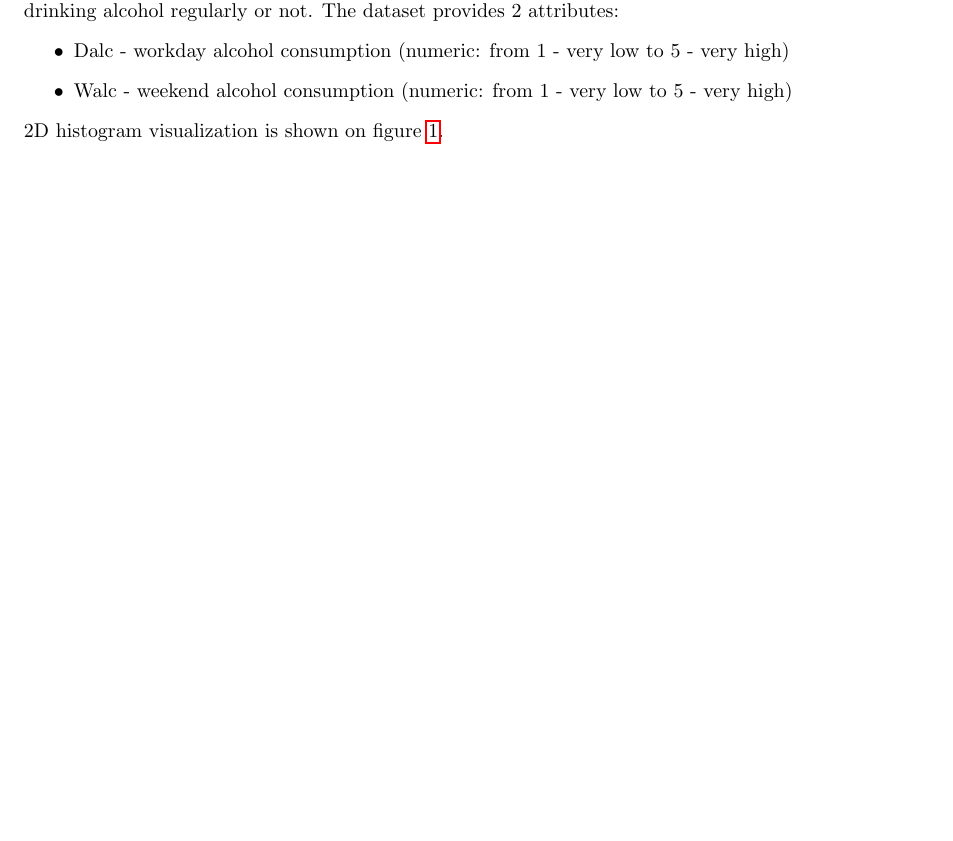
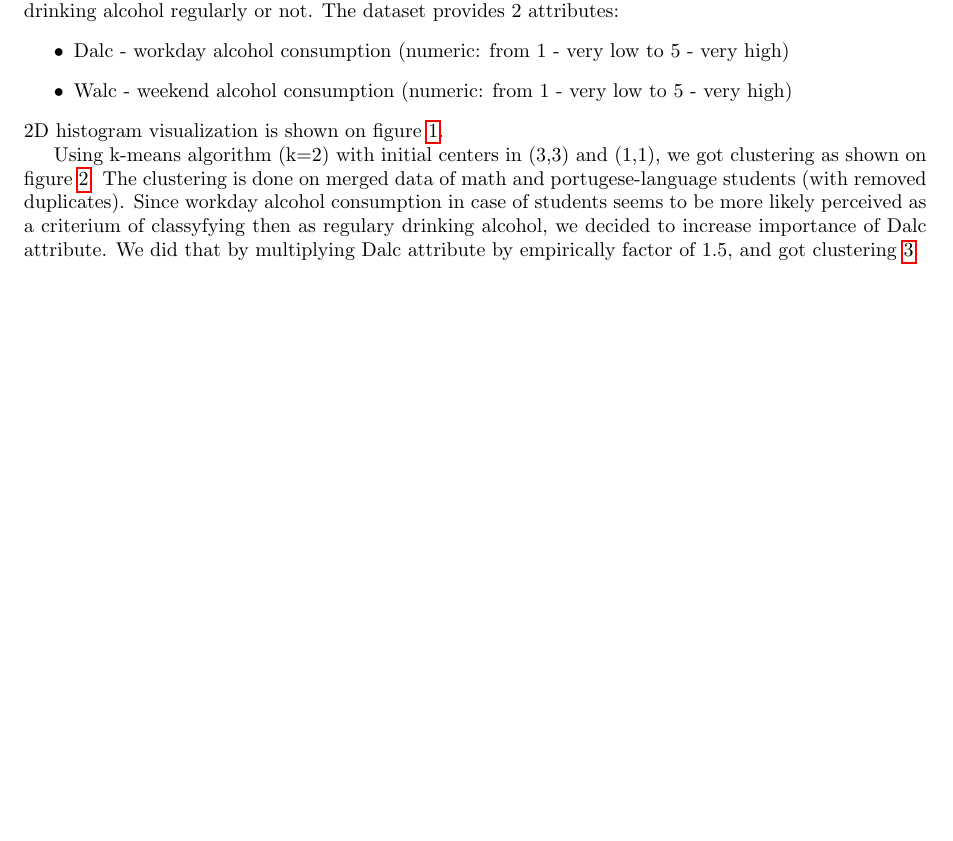
Before and after one commit to msypetkowski/MOWProj, a LaTeX document (doc/main.tex): part of page 1 of 2 before the commit and part of page 1 of 4 after it, cut so that both start at the same text, the shorter picture padded with empty space. Compiled offline with pdfLaTeX.

Commit message:
Add clustering

```diff
--- a/doc/main.tex
+++ b/doc/main.tex
@@ -45,6 +45,14 @@ The dataset provides 2 attributes:
 \end{itemize}
 2D histogram visualization is shown on figure \ref{fig:hist2D}.
 
+Using k-means algorithm (k=2) with initial centers in (3,3) and (1,1), we got clustering as shown on figure \ref{fig:clust}.
+The clustering is done on merged data of math and portugese-language students (with removed duplicates).
+Since workday alcohol consumption in case of students seems
+to be more likely perceived as a criterium of classyfying then as
+regulary drinking alcohol,
+we decided to increase importance of Dalc attribute.
+We did that by multiplying Dalc attribute by empirically factor of 1.5, and got clustering \ref{fig:clust2}.
+
 % TODO: think about following
 % We maximize consistency within 2 clusters of data using Silhouette coeficient
 % (\url{https://en.wikipedia.org/wiki/Silhouette_(clustering)}).
```
Also changed, not shown: doc/main.tex (14 more changed lines), 1 other file.
